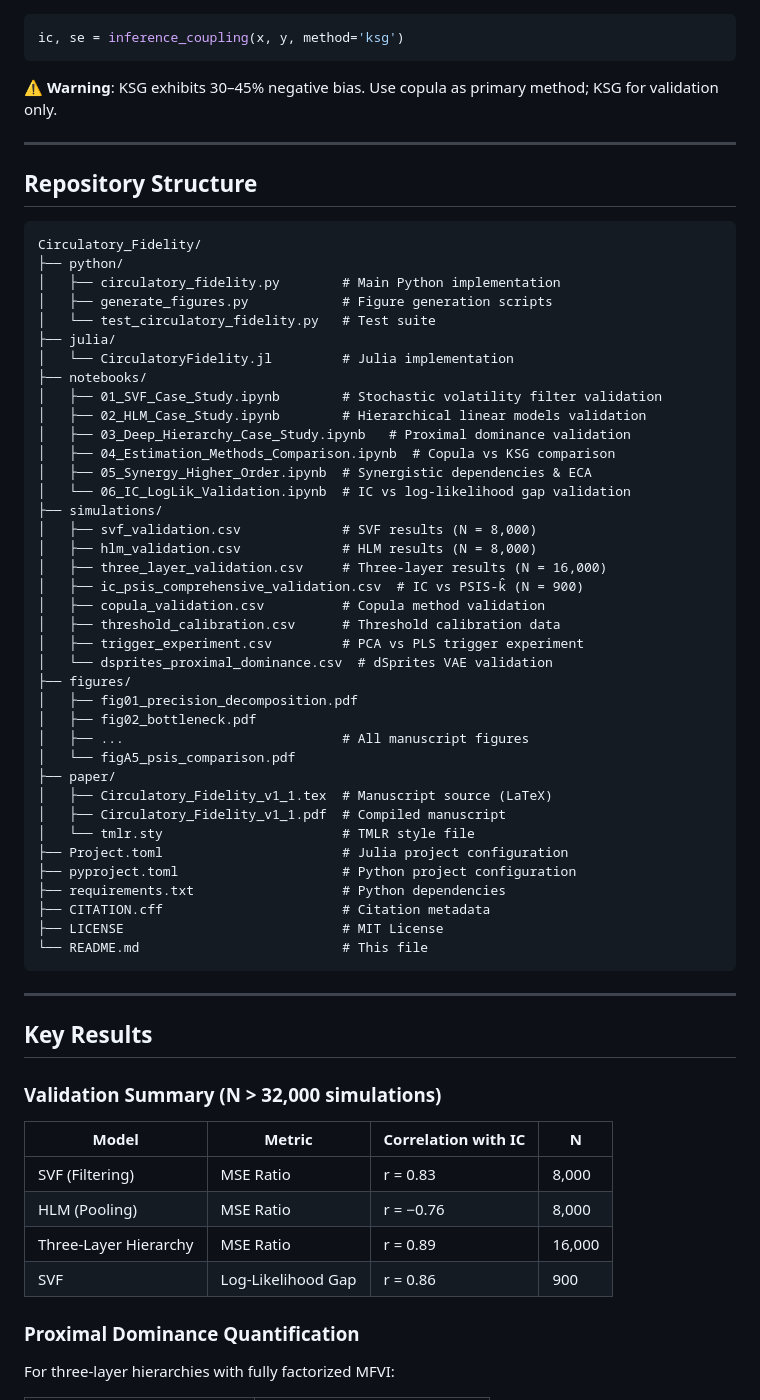
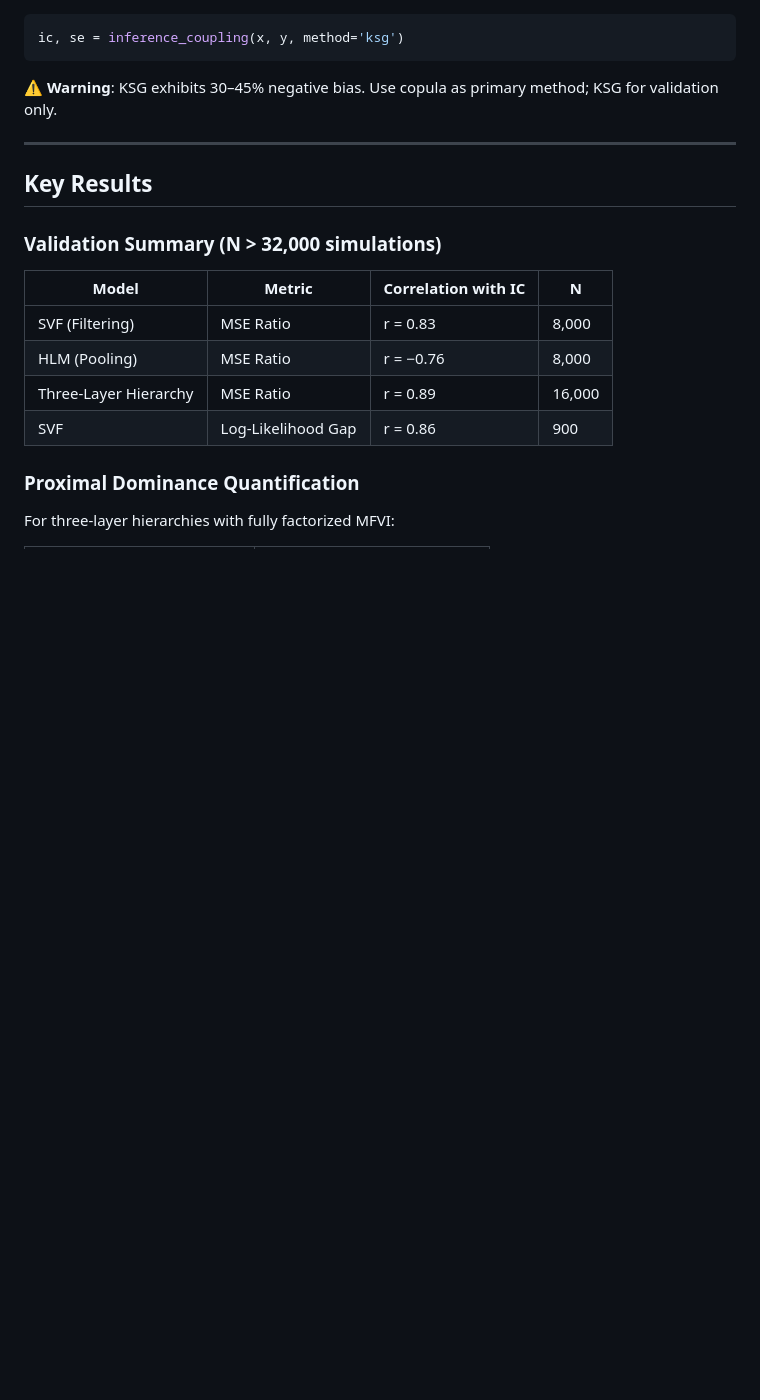
Before and after one commit to Bwana7/Circulatory_Fidelity, a Markdown page: README.md, the part around the change. GitHub-like rendering; blank space fills up the shorter version.

Commit message:
final v1.1.0 README revision

````diff
--- a/README.md
+++ b/README.md
@@ -244,51 +244,6 @@ ic, se = inference_coupling(x, y, method='ksg')
 
 ---
 
-## Repository Structure
-
-```
-Circulatory_Fidelity/
-├── python/
-│   ├── circulatory_fidelity.py        # Main Python implementation
-│   ├── generate_figures.py            # Figure generation scripts
-│   └── test_circulatory_fidelity.py   # Test suite
-├── julia/
-│   └── CirculatoryFidelity.jl         # Julia implementation
-├── notebooks/
-│   ├── 01_SVF_Case_Study.ipynb        # Stochastic volatility filter validation
-│   ├── 02_HLM_Case_Study.ipynb        # Hierarchical linear models validation
-│   ├── 03_Deep_Hierarchy_Case_Study.ipynb   # Proximal dominance validation
-│   ├── 04_Estimation_Methods_Comparison.ipynb  # Copula vs KSG comparison
-│   ├── 05_Synergy_Higher_Order.ipynb  # Synergistic dependencies & ECA
-│   └── 06_IC_LogLik_Validation.ipynb  # IC vs log-likelihood gap validation
-├── simulations/
-│   ├── svf_validation.csv             # SVF results (N = 8,000)
-│   ├── hlm_validation.csv             # HLM results (N = 8,000)
-│   ├── three_layer_validation.csv     # Three-layer results (N = 16,000)
-│   ├── ic_psis_comprehensive_validation.csv  # IC vs PSIS-k̂ (N = 900)
-│   ├── copula_validation.csv          # Copula method validation
-│   ├── threshold_calibration.csv      # Threshold calibration data
-│   ├── trigger_experiment.csv         # PCA vs PLS trigger experiment
-│   └── dsprites_proximal_dominance.csv  # dSprites VAE validation
-├── figures/
-│   ├── fig01_precision_decomposition.pdf
-│   ├── fig02_bottleneck.pdf
-│   ├── ...                            # All manuscript figures
-│   └── figA5_psis_comparison.pdf
-├── paper/
-│   ├── Circulatory_Fidelity_v1_1.tex  # Manuscript source (LaTeX)
-│   ├── Circulatory_Fidelity_v1_1.pdf  # Compiled manuscript
-│   └── tmlr.sty                       # TMLR style file
-├── Project.toml                       # Julia project configuration
-├── pyproject.toml                     # Python project configuration
-├── requirements.txt                   # Python dependencies
-├── CITATION.cff                       # Citation metadata
-├── LICENSE                            # MIT License
-└── README.md                          # This file
-```
-
----
-
 ## Key Results
 
 ### Validation Summary (N > 32,000 simulations)
````
